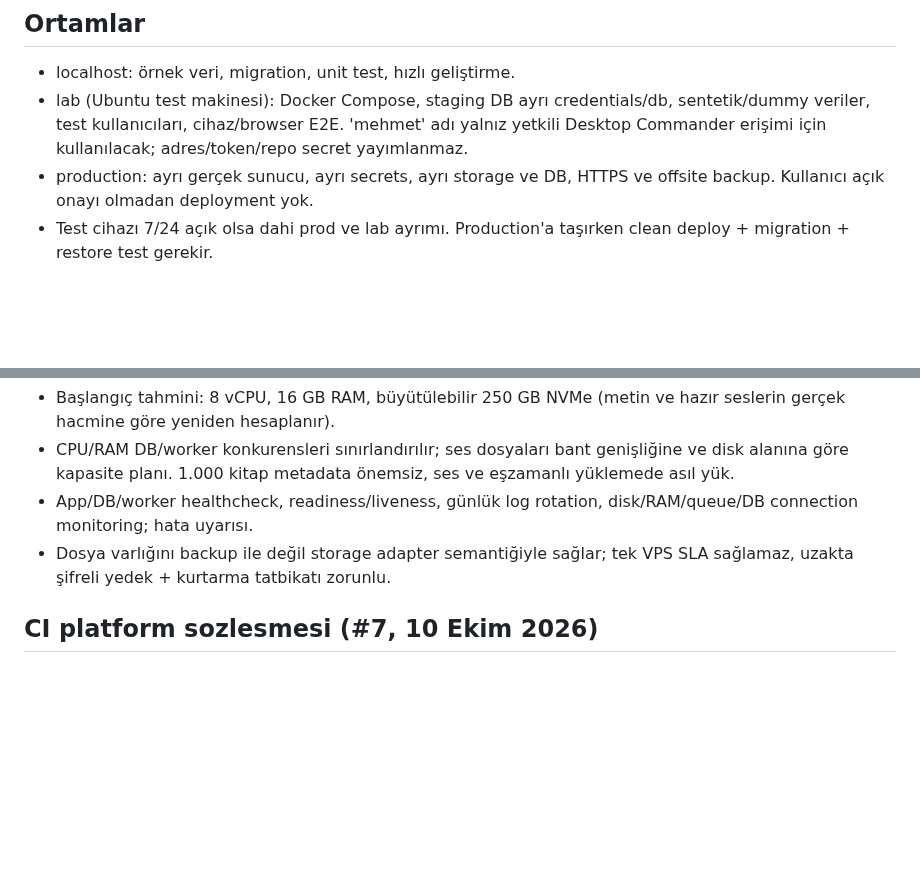
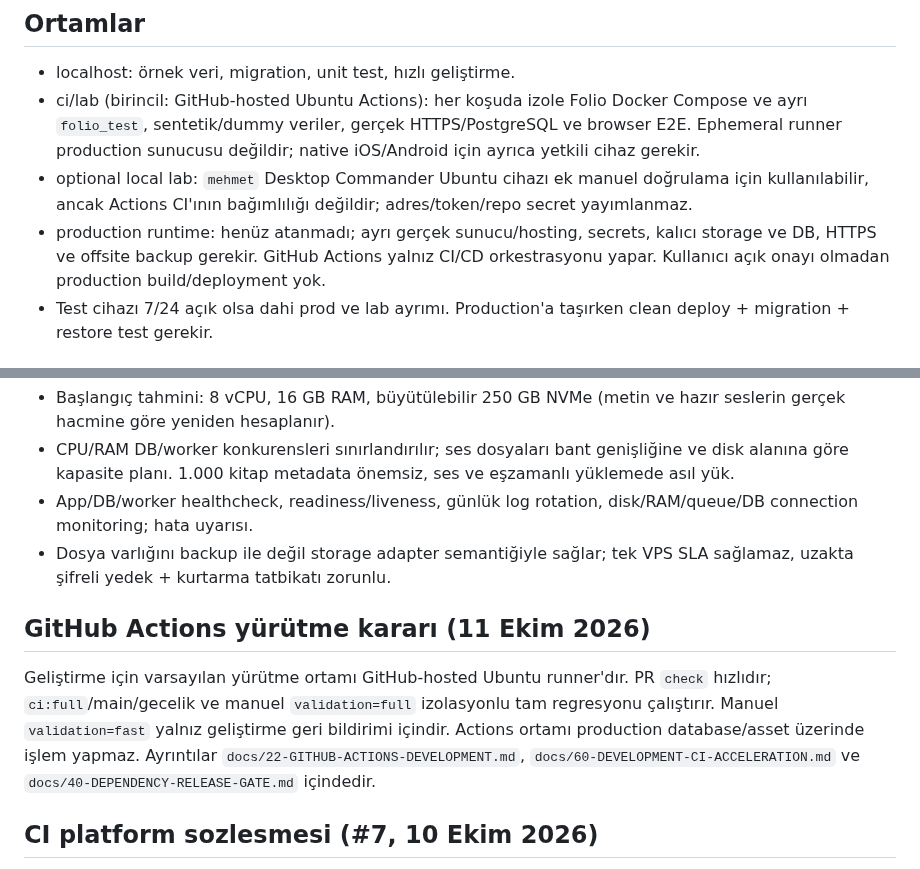
Before and after one commit to VOX-Medya/folio, a Markdown page: docs/01-ARCHITECTURE.md, 2 parts joined by grey strips. Rendered like a GitHub page; blank space fills up the shorter version.

Commit message:
docs(#7): document GitHub Actions primary test environment and non-production boundary

```diff
--- a/docs/01-ARCHITECTURE.md
+++ b/docs/01-ARCHITECTURE.md
@@ -45,8 +45,9 @@
 
 ## Ortamlar
 - localhost: örnek veri, migration, unit test, hızlı geliştirme.
-- lab (Ubuntu test makinesi): Docker Compose, staging DB ayrı credentials/db, sentetik/dummy veriler, test kullanıcıları, cihaz/browser E2E. 'mehmet' adı yalnız yetkili Desktop Commander erişimi için kullanılacak; adres/token/repo secret yayımlanmaz.
-- production: ayrı gerçek sunucu, ayrı secrets, ayrı storage ve DB, HTTPS ve offsite backup. Kullanıcı açık onayı olmadan deployment yok.
+- ci/lab (birincil: GitHub-hosted Ubuntu Actions): her koşuda izole Folio Docker Compose ve ayrı `folio_test`, sentetik/dummy veriler, gerçek HTTPS/PostgreSQL ve browser E2E. Ephemeral runner production sunucusu değildir; native iOS/Android için ayrıca yetkili cihaz gerekir.
+- optional local lab: `mehmet` Desktop Commander Ubuntu cihazı ek manuel doğrulama için kullanılabilir, ancak Actions CI'ının bağımlılığı değildir; adres/token/repo secret yayımlanmaz.
+- production runtime: henüz atanmadı; ayrı gerçek sunucu/hosting, secrets, kalıcı storage ve DB, HTTPS ve offsite backup gerekir. GitHub Actions yalnız CI/CD orkestrasyonu yapar. Kullanıcı açık onayı olmadan production build/deployment yok.
 - Test cihazı 7/24 açık olsa dahi prod ve lab ayrımı. Production'a taşırken clean deploy + migration + restore test gerekir.
 
 ## Kaynak ihtiyacı / kapasite
@@ -54,6 +55,9 @@
 - CPU/RAM DB/worker konkurensleri sınırlandırılır; ses dosyaları bant genişliğine ve disk alanına göre kapasite planı. 1.000 kitap metadata önemsiz, ses ve eşzamanlı yüklemede asıl yük.
 - App/DB/worker healthcheck, readiness/liveness, günlük log rotation, disk/RAM/queue/DB connection monitoring; hata uyarısı.
 - Dosya varlığını backup ile değil storage adapter semantiğiyle sağlar; tek VPS SLA sağlamaz, uzakta şifreli yedek + kurtarma tatbikatı zorunlu.
+
+## GitHub Actions yürütme kararı (11 Ekim 2026)
+Geliştirme için varsayılan yürütme ortamı GitHub-hosted Ubuntu runner'dır. PR `check` hızlıdır; `ci:full`/main/gecelik ve manuel `validation=full` izolasyonlu tam regresyonu çalıştırır. Manuel `validation=fast` yalnız geliştirme geri bildirimi içindir. Actions ortamı production database/asset üzerinde işlem yapmaz. Ayrıntılar `docs/22-GITHUB-ACTIONS-DEVELOPMENT.md`, `docs/60-DEVELOPMENT-CI-ACCELERATION.md` ve `docs/40-DEPENDENCY-RELEASE-GATE.md` içindedir.
 
 ## CI platform sozlesmesi (#7, 10 Ekim 2026)
 Ubuntu CI `pnpm check`, paylasilan tipler, Drizzle, NestJS, Vite, unit/HTTP, OpenAPI drift, Playwright Chrome, lisans bildirim taramasi ve yerel Docker imaj derlemesini dogrular. Expo `pnpm mobile:export` komutu web JS + Android Hermes + iOS Hermes JS bundle ciktilarini birlikte uretir; `tools/ci/check-expo-exports.mjs` uc hedefi zorunlu kilar. Bu derlemeler native APK/AAB/IPA veya gercek Android/iOS cihaz testi DEGILDIR; bunlar V1-04 kabul kapisinda ayrica uygulanir. Gelistirme audit uyarilari `docs/09-DEPENDENCY-RISKS.md` icinde kayitli; yayin CI icin guvenlik denetimi ayrica zorunlu bloklayicidir. Bu karar prod dagitimi yetkilendirmez.
```
